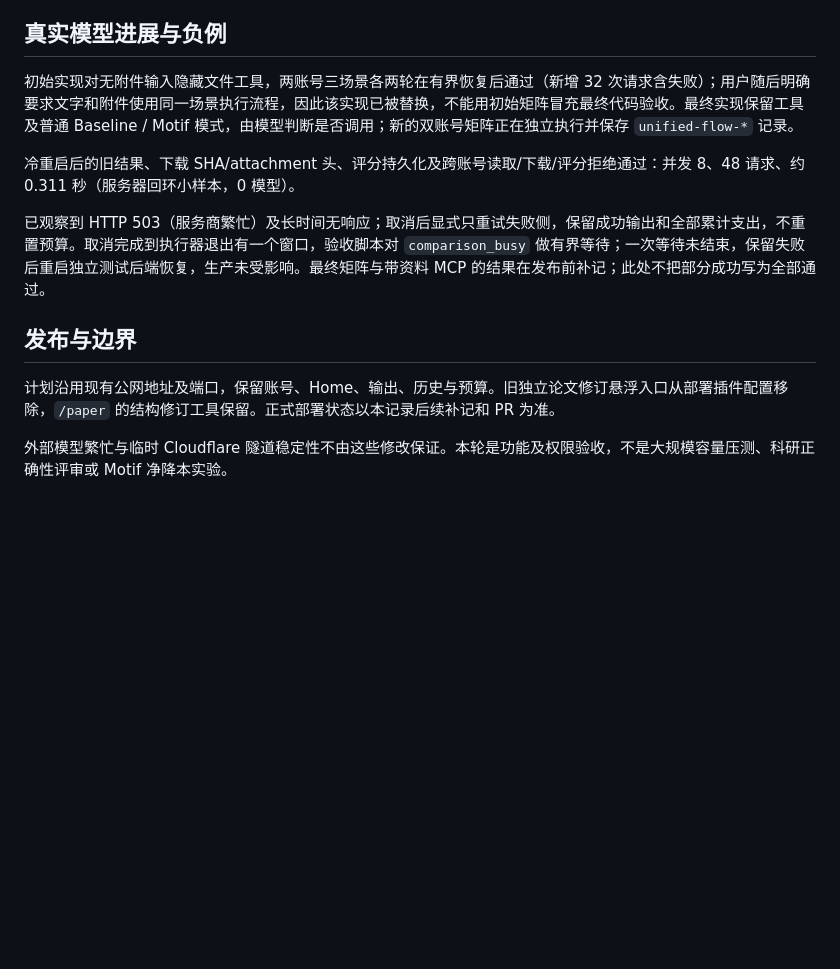
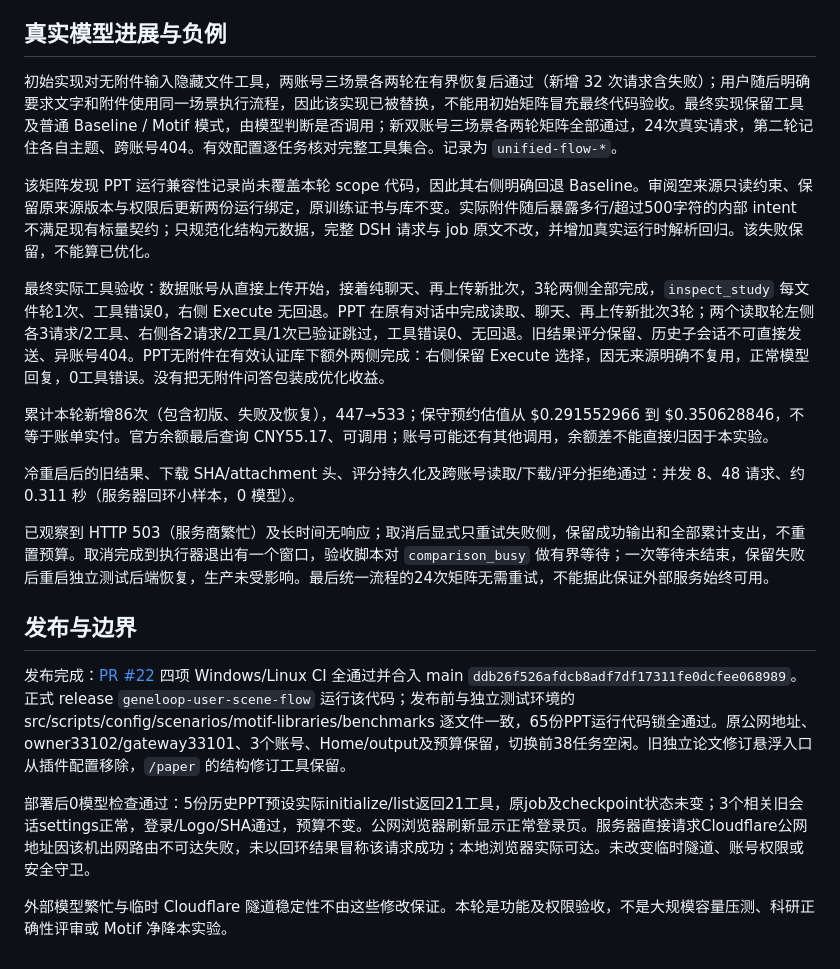
Before and after one commit to jingyio/DeepSeek-Harless, a Markdown page: docs/experiments/geneloop-user-scene-flow-20261015-v1.md, the part around the change. Rendered like a GitHub page; blank space fills up the shorter version.

```diff
--- a/docs/experiments/geneloop-user-scene-flow-20261015-v1.md
+++ b/docs/experiments/geneloop-user-scene-flow-20261015-v1.md
@@ -16,14 +16,22 @@
 
 ## 真实模型进展与负例
 
-初始实现对无附件输入隐藏文件工具，两账号三场景各两轮在有界恢复后通过（新增 32 次请求含失败）；用户随后明确要求文字和附件使用同一场景执行流程，因此该实现已被替换，不能用初始矩阵冒充最终代码验收。最终实现保留工具及普通 Baseline / Motif 模式，由模型判断是否调用；新的双账号矩阵正在独立执行并保存 `unified-flow-*` 记录。
+初始实现对无附件输入隐藏文件工具，两账号三场景各两轮在有界恢复后通过（新增 32 次请求含失败）；用户随后明确要求文字和附件使用同一场景执行流程，因此该实现已被替换，不能用初始矩阵冒充最终代码验收。最终实现保留工具及普通 Baseline / Motif 模式，由模型判断是否调用；新双账号三场景各两轮矩阵全部通过，24次真实请求，第二轮记住各自主题、跨账号404。有效配置逐任务核对完整工具集合。记录为 `unified-flow-*`。
+
+该矩阵发现 PPT 运行兼容性记录尚未覆盖本轮 scope 代码，因此其右侧明确回退 Baseline。审阅空来源只读约束、保留原来源版本与权限后更新两份运行绑定，原训练证书与库不变。实际附件随后暴露多行/超过500字符的内部 intent 不满足现有标量契约；只规范化结构元数据，完整 DSH 请求与 job 原文不改，并增加真实运行时解析回归。该失败保留，不能算已优化。
+
+最终实际工具验收：数据账号从直接上传开始，接着纯聊天、再上传新批次，3轮两侧全部完成，`inspect_study` 每文件轮1次、工具错误0，右侧 Execute 无回退。PPT 在原有对话中完成读取、聊天、再上传新批次3轮；两个读取轮左侧各3请求/2工具、右侧各2请求/2工具/1次已验证跳过，工具错误0、无回退。旧结果评分保留、历史子会话不可直接发送、异账号404。PPT无附件在有效认证库下额外两侧完成：右侧保留 Execute 选择，因无来源明确不复用，正常模型回复，0工具错误。没有把无附件问答包装成优化收益。
+
+累计本轮新增86次（包含初版、失败及恢复），447→533；保守预约估值从 $0.291552966 到 $0.350628846，不等于账单实付。官方余额最后查询 CNY55.17、可调用；账号可能还有其他调用，余额差不能直接归因于本实验。
 
 冷重启后的旧结果、下载 SHA/attachment 头、评分持久化及跨账号读取/下载/评分拒绝通过：并发 8、48 请求、约 0.311 秒（服务器回环小样本，0 模型）。
 
-已观察到 HTTP 503（服务商繁忙）及长时间无响应；取消后显式只重试失败侧，保留成功输出和全部累计支出，不重置预算。取消完成到执行器退出有一个窗口，验收脚本对 `comparison_busy` 做有界等待；一次等待未结束，保留失败后重启独立测试后端恢复，生产未受影响。最终矩阵与带资料 MCP 的结果在发布前补记；此处不把部分成功写为全部通过。
+已观察到 HTTP 503（服务商繁忙）及长时间无响应；取消后显式只重试失败侧，保留成功输出和全部累计支出，不重置预算。取消完成到执行器退出有一个窗口，验收脚本对 `comparison_busy` 做有界等待；一次等待未结束，保留失败后重启独立测试后端恢复，生产未受影响。最后统一流程的24次矩阵无需重试，不能据此保证外部服务始终可用。
 
 ## 发布与边界
 
-计划沿用现有公网地址及端口，保留账号、Home、输出、历史与预算。旧独立论文修订悬浮入口从部署插件配置移除，`/paper` 的结构修订工具保留。正式部署状态以本记录后续补记和 PR 为准。
+发布完成：[PR #22](https://github.com/jingyio/DeepSeek-Harless/pull/22) 四项 Windows/Linux CI 全通过并合入 main `ddb26f526afdcb8adf7df17311fe0dcfee068989`。正式 release `geneloop-user-scene-flow` 运行该代码；发布前与独立测试环境的 src/scripts/config/scenarios/motif-libraries/benchmarks 逐文件一致，65份PPT运行代码锁全通过。原公网地址、owner33102/gateway33101、3个账号、Home/output及预算保留，切换前38任务空闲。旧独立论文修订悬浮入口从插件配置移除，`/paper` 的结构修订工具保留。
+
+部署后0模型检查通过：5份历史PPT预设实际initialize/list返回21工具，原job及checkpoint状态未变；3个相关旧会话settings正常，登录/Logo/SHA通过，预算不变。公网浏览器刷新显示正常登录页。服务器直接请求Cloudflare公网地址因该机出网路由不可达失败，未以回环结果冒称该请求成功；本地浏览器实际可达。未改变临时隧道、账号权限或安全守卫。
 
 外部模型繁忙与临时 Cloudflare 隧道稳定性不由这些修改保证。本轮是功能及权限验收，不是大规模容量压测、科研正确性评审或 Motif 净降本实验。
```
Also changed, not shown: docs/handoffs/main.md (+6 -4 lines).
